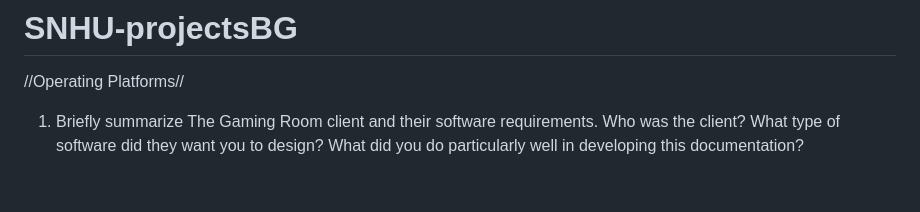
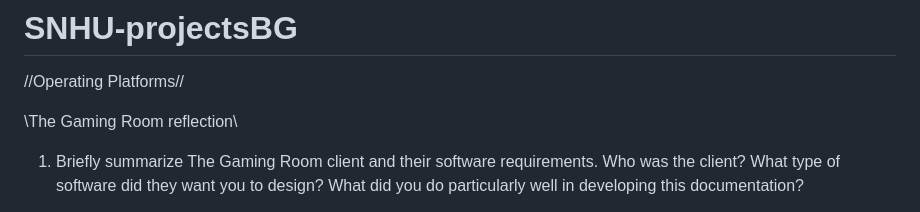
Before and after one commit to bgoller85/SNHU-projectsBG, a Markdown page: README.md, the part around the change. Drawn GitHub-style; blank space fills up the shorter version.

```diff
--- a/README.md
+++ b/README.md
@@ -1,5 +1,7 @@
 # SNHU-projectsBG
 //Operating Platforms//
+
+\\The Gaming Room reflection\\
 1. Briefly summarize The Gaming Room client and their software requirements. Who was the client? What type of software did they want you to design? What did you do particularly well in developing this documentation?
 
 The client was The Gaming Room. They currently had a game called Draw It or Lost It for Android. The Gaming Room wanted to improve the software functionality and to expand to other platforms. I kept this document clear, concise, and to the point.
```
